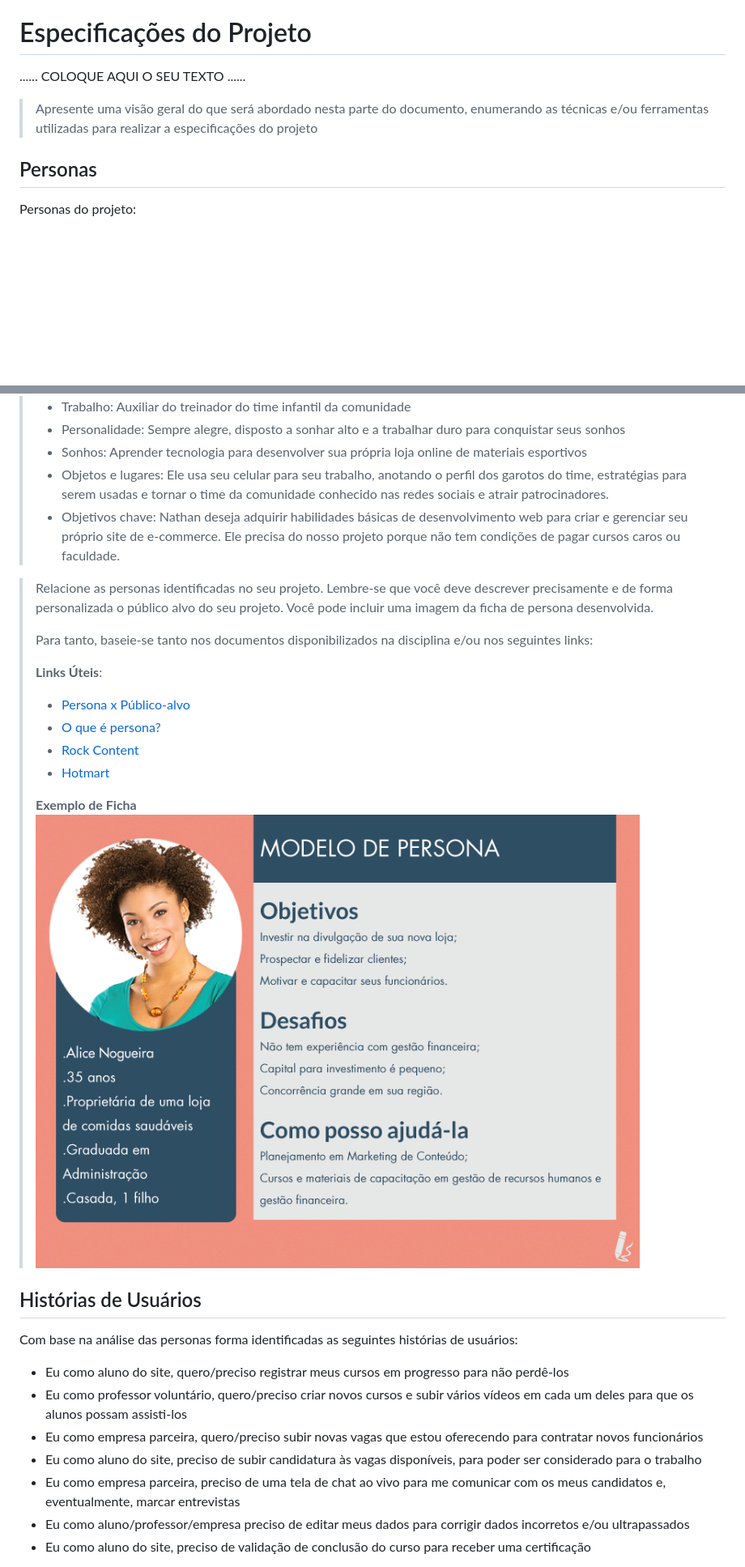
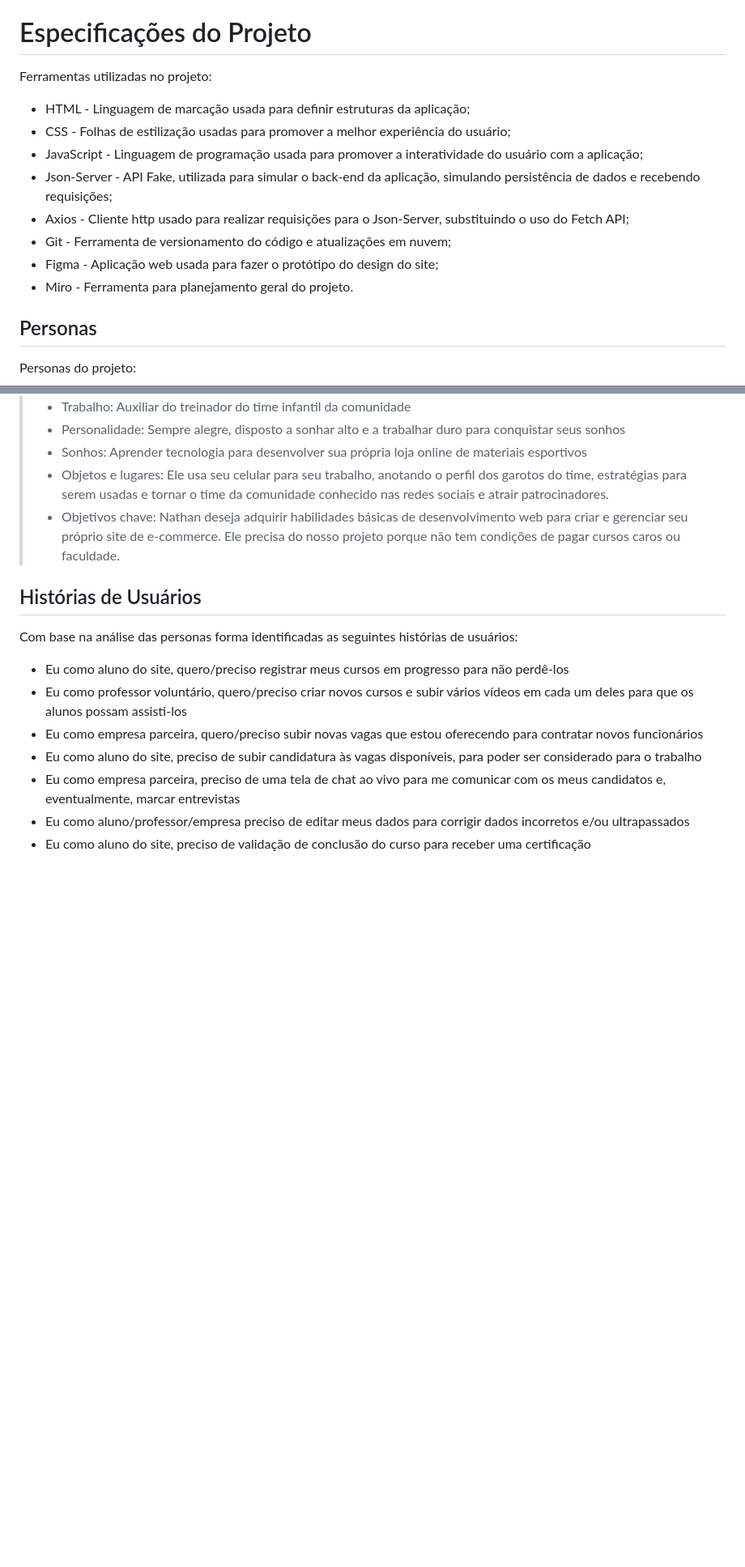
Before and after one commit to ICEI-PUCMinas-PSG-SI-TI/psg-ads-2024-01-tiaw-1854100-grupo1-transformando-vidas, a Markdown page: docs/relatorio/Relatorio Tecnico - TEMPLATE.md, 2 parts joined by grey strips. Shown at 81% size. Rendered like a GitHub page; blank space fills up the shorter version.

```diff
--- a/docs/relatorio/Relatorio Tecnico - TEMPLATE.md
+++ b/docs/relatorio/Relatorio Tecnico - TEMPLATE.md
@@ -60,11 +60,15 @@ Presumimos que o público-alvo não tem experiência ou contato prévio com tecn
 
 # Especificações do Projeto
 
-......  COLOQUE AQUI O SEU TEXTO ......
-
-> Apresente uma visão geral do que será abordado nesta parte do
-> documento, enumerando as técnicas e/ou ferramentas utilizadas para
-> realizar a especificações do projeto
+Ferramentas utilizadas no projeto:
+- HTML - Linguagem de marcação usada para definir estruturas da aplicação;
+- CSS - Folhas de estilização usadas para promover a melhor experiência do usuário;
+- JavaScript - Linguagem de programação usada para promover a interatividade do usuário com a aplicação;
+- Json-Server - API Fake, utilizada para simular o back-end da aplicação, simulando persistência de dados e recebendo requisições;
+- Axios - Cliente http usado para realizar requisições para o Json-Server, substituindo o uso do Fetch API;
+- Git - Ferramenta de versionamento do código e atualizações em nuvem;
+- Figma - Aplicação web usada para fazer o protótipo do design do site;
+- Miro - Ferramenta para planejamento geral do projeto.
 
 ## Personas
 
@@ -102,23 +106,6 @@ dados.
 > - Objetivos chave: Nathan deseja adquirir habilidades básicas de desenvolvimento web para criar e gerenciar seu próprio site de e-commerce. Ele precisa do nosso projeto porque não tem condições de pagar cursos caros ou faculdade.
 
 
-> Relacione as personas identificadas no seu projeto. Lembre-se que
-> você deve descrever precisamente e de forma personalizada o público alvo do seu projeto.
-> Você pode incluir uma imagem da ficha de persona desenvolvida.
->
-> Para tanto, baseie-se tanto nos documentos disponibilizados na disciplina
-> e/ou nos seguintes links:
->
-> **Links Úteis**:
-> - [Persona x Público-alvo](https://flammo.com.br/blog/persona-e-publico-alvo-qual-a-diferenca/)
-> - [O que é persona?](https://resultadosdigitais.com.br/blog/persona-o-que-e/)
-> - [Rock Content](https://rockcontent.com/blog/personas/)
-> - [Hotmart](https://blog.hotmart.com/pt-br/como-criar-persona-negocio/)
->
-> **Exemplo de Ficha**
-> ![Exemplo de Persona](images/persona.png)
-
-
 ## Histórias de Usuários
 
 Com base na análise das personas forma identificadas as seguintes histórias de usuários:
```
Also changed, not shown: other parts of docs/relatorio/Relatorio Tecnico - TEMPLATE.md (+7 -13 lines).
